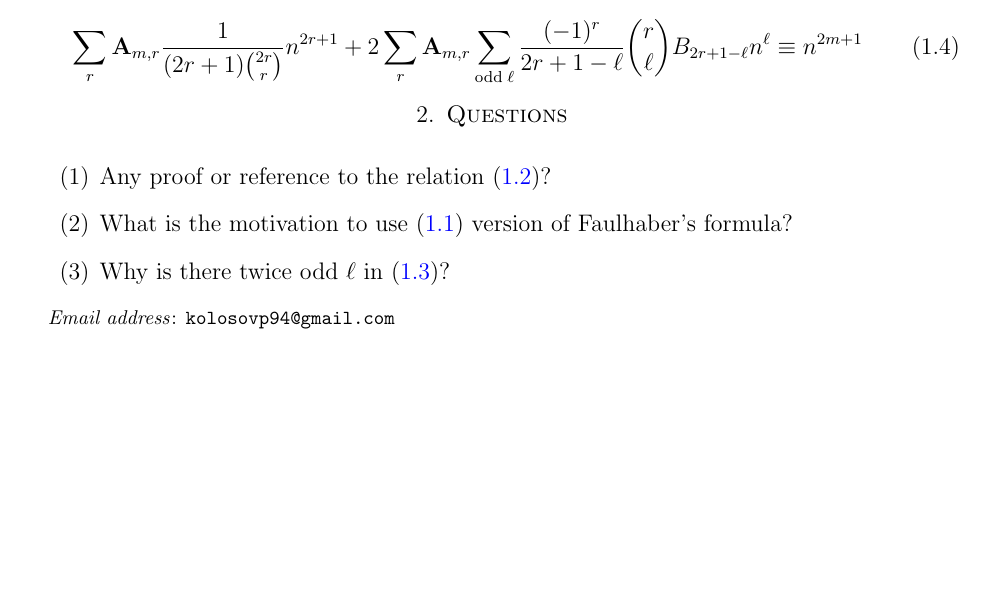
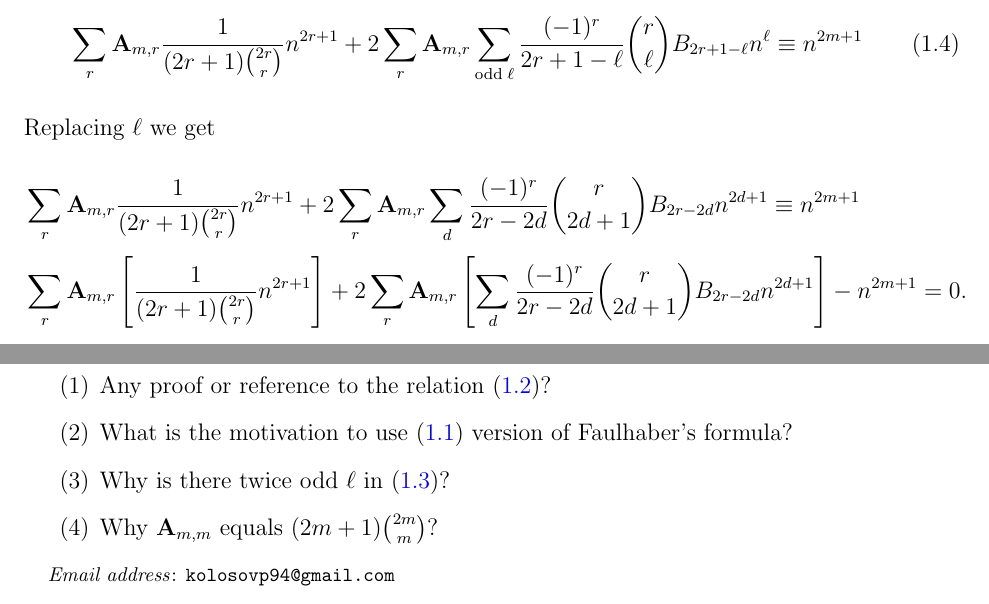
Before and after one commit to kolosovpetro/PolynomialIdentityInvolvingBTandFaulhaber, a LaTeX paper (src/CoefficientsADerivation.tex, which reads src/sections/introduction.tex, src/sections/questions.tex): part of page 3 of 3 before the commit and two parts of pages 3 and 4 of 4 after it, the two joined at a grey line, cut so that both start at the same text, the shorter picture padded with empty space. Compiled offline with pdfLaTeX.

Commit message:
work in progress

```diff
--- a/src/sections/introduction.tex
+++ b/src/sections/introduction.tex
@@ -80,6 +80,23 @@ Using the definition of $\coeffA{m}{r}$, we obtain the following identity for po
     + 2 \sum_{r} \coeffA{m}{r} \sum_{\mathrm{odd \; \ell}} \frac{(-1)^r}{2r+1-\ell} \binom{r}{\ell} \bernoulli{2r+1-\ell} n^{\ell}
     \equiv n^{2m+1}
 \end{equation}
+Replacing $\ell$ we get
+\begin{equation*}
+    \begin{split}
+        &\sum_{r} \coeffA{m}{r} \frac{1}{(2r+1) \binom{2r}r} n^{2r+1}
+        + 2 \sum_{r} \coeffA{m}{r} \sum_{d} \frac{(-1)^r}{2r-2d} \binom{r}{2d+1} \bernoulli{2r-2d} n^{2d+1}
+        \equiv n^{2m+1} \\
+        &\sum_{r} \coeffA{m}{r} \left[ \frac{1}{(2r+1) \binom{2r}r} n^{2r+1} \right]
+        + 2 \sum_{r} \coeffA{m}{r} \left[ \sum_{d} \frac{(-1)^r}{2r-2d} \binom{r}{2d+1} \bernoulli{2r-2d} n^{2d+1} \right]
+        - n^{2m+1} = 0.
+    \end{split}
+\end{equation*}
+%Consider the case $r=m$
+%\begin{equation*}
+%    \coeffA{m}{m} \left[ \frac{1}{(2m+1) \binom{2m}{m}} n^{2r+1} \right]
+%    + 2 \coeffA{m}{m} \left[ \sum_{d} \frac{(-1)^m}{2m-2d} \binom{m}{2d+1} \bernoulli{2m-2d} n^{2d+1} \right]
+%    - n^{2m+1} = 0.
+%\end{equation*}
 %\begin{equation}
 %    \label{eq:proof1}
 %    \begin{split}
--- a/src/sections/questions.tex
+++ b/src/sections/questions.tex
@@ -2,4 +2,5 @@
     \item Any proof or reference to the relation~\eqref{eq:combinatorial-identity}?
     \item What is the motivation to use~\eqref{eq:faulhaber-formula} version of Faulhaber's formula?
     \item Why is there twice odd $\ell$ in~\eqref{eq:polynomial-sum-1}?
+    \item Why $\coeffA{m}{m}$ equals $(2m+1) \binom{2m}{m}$?
 \end{enumerate}
```
Also changed, not shown: out/CoefficientsADerivation.pdf.
